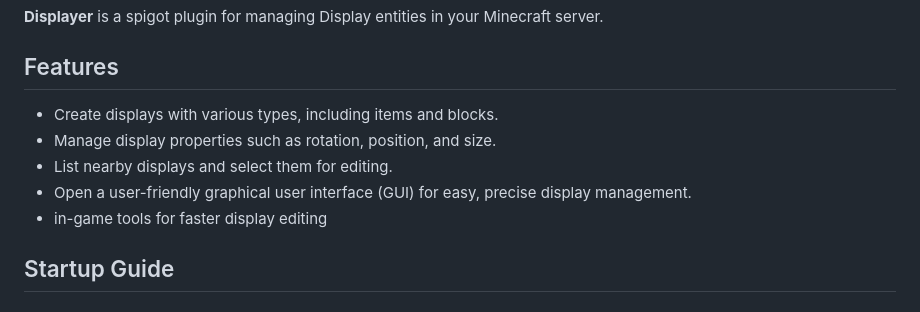
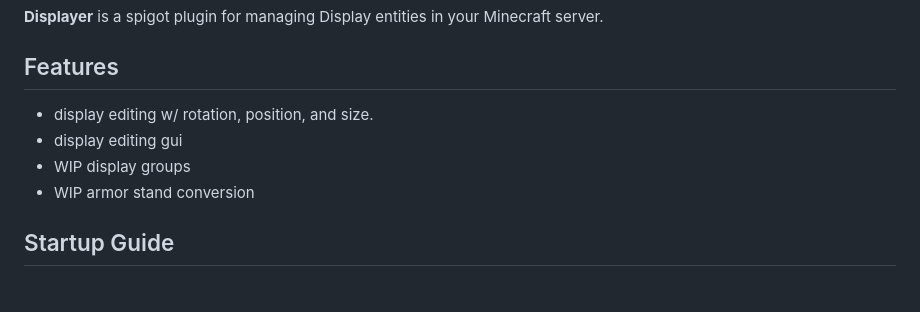
Before and after one commit to Vivian-Green/displayer, a Markdown page: README.md, the part around the change. Drawn GitHub-style.

Commit message:
partially revise readme

```diff
--- a/README.md
+++ b/README.md
@@ -6,11 +6,10 @@ todo: review readme & ensure up to date
 
 ## Features
 
-- Create displays with various types, including items and blocks.
-- Manage display properties such as rotation, position, and size.
-- List nearby displays and select them for editing.
-- Open a user-friendly graphical user interface (GUI) for easy, precise display management.
-- in-game tools for faster display editing
+- display editing w/ rotation, position, and size.
+- display editing gui
+- WIP display groups
+- WIP armor stand conversion
 
 ## Startup Guide
 
```
